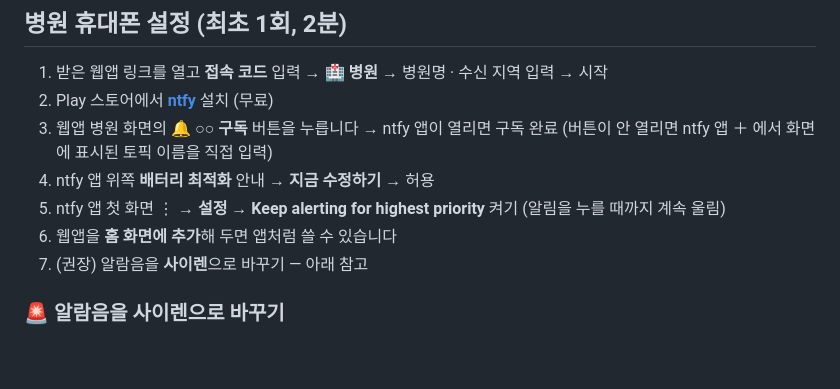
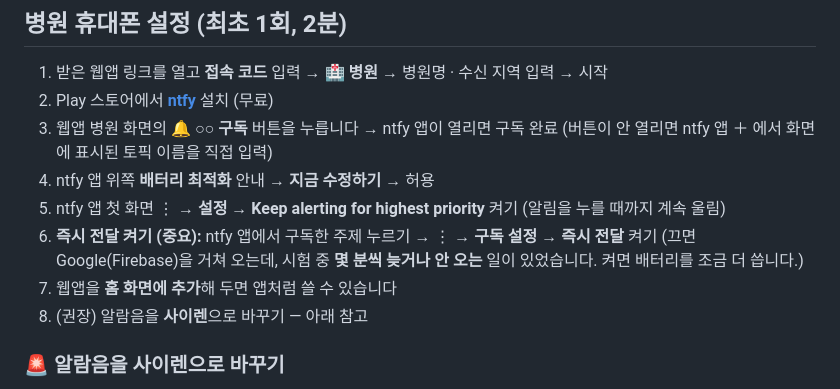
Before and after one commit to bandit1397/emergency-ntfy, a Markdown page: README.md, the part around the change. GitHub-like rendering; blank space fills up the shorter version.

Commit message:
병원 휴대폰 설정에 ntfy 즉시 전달 켜기 추가 (FCM 지연으로 알림이 안 오던 문제)
Co-Authored-By: Claude Opus 5.5 <noreply@anthropic.com>

```diff
--- a/README.md
+++ b/README.md
@@ -62,8 +62,10 @@
    (버튼이 안 열리면 ntfy 앱 ＋ 에서 화면에 표시된 토픽 이름을 직접 입력)
 4. ntfy 앱 위쪽 **배터리 최적화** 안내 → **지금 수정하기** → 허용
 5. ntfy 앱 첫 화면 ⋮ → **설정** → **Keep alerting for highest priority** 켜기 (알림을 누를 때까지 계속 울림)
-6. 웹앱을 **홈 화면에 추가**해 두면 앱처럼 쓸 수 있습니다
-7. (권장) 알람음을 **사이렌**으로 바꾸기 — 아래 참고
+6. **즉시 전달 켜기 (중요):** ntfy 앱에서 구독한 주제 누르기 → ⋮ → **구독 설정** → **즉시 전달** 켜기
+   (끄면 Google(Firebase)을 거쳐 오는데, 시험 중 **몇 분씩 늦거나 안 오는** 일이 있었습니다. 켜면 배터리를 조금 더 씁니다.)
+7. 웹앱을 **홈 화면에 추가**해 두면 앱처럼 쓸 수 있습니다
+8. (권장) 알람음을 **사이렌**으로 바꾸기 — 아래 참고
 
 ### 🚨 알람음을 사이렌으로 바꾸기
 
```
Also changed, not shown: CLAUDE.md (+3 -0 lines).
